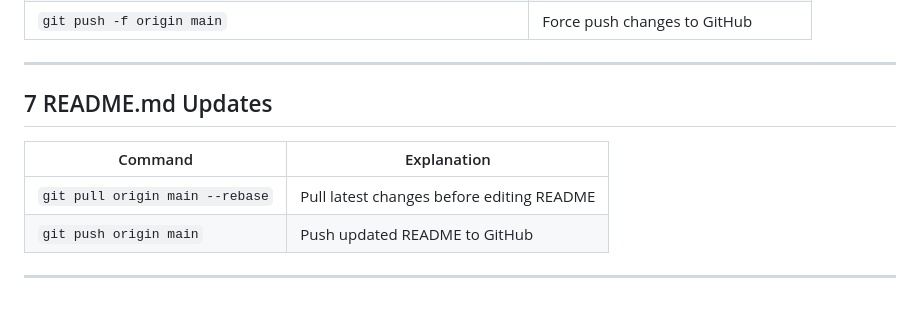
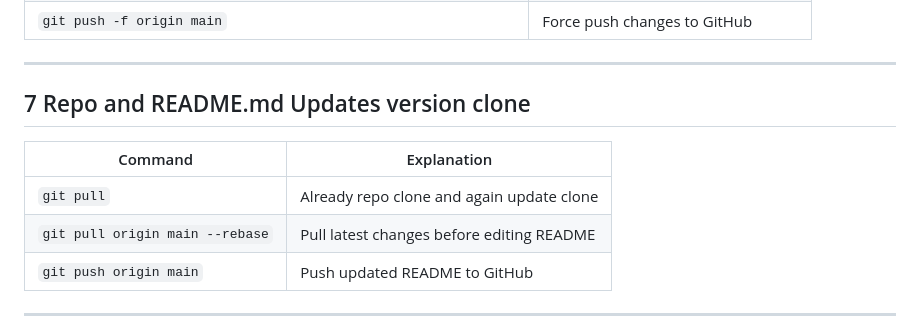
Before and after one commit to Shariar-Ahamed/Important-note-and-shortcuts-components, a Markdown page: 2-github-setup-and-main-code/README.md, the part around the change. GitHub-like rendering; blank space fills up the shorter version.

```diff
--- a/2-github-setup-and-main-code/README.md
+++ b/2-github-setup-and-main-code/README.md
@@ -79,10 +79,11 @@ Stage all project changes, Commit with descriptive message, Ensure main branch i
 
 ---
 
-## 7 README.md Updates
+## 7 Repo and README.md Updates version clone
 
 | Command | Explanation |
 |---------|-------------|
+| `git pull` | Already repo clone and again update clone |
 | `git pull origin main --rebase` | Pull latest changes before editing README |
 | `git push origin main` | Push updated README to GitHub |
 
```
